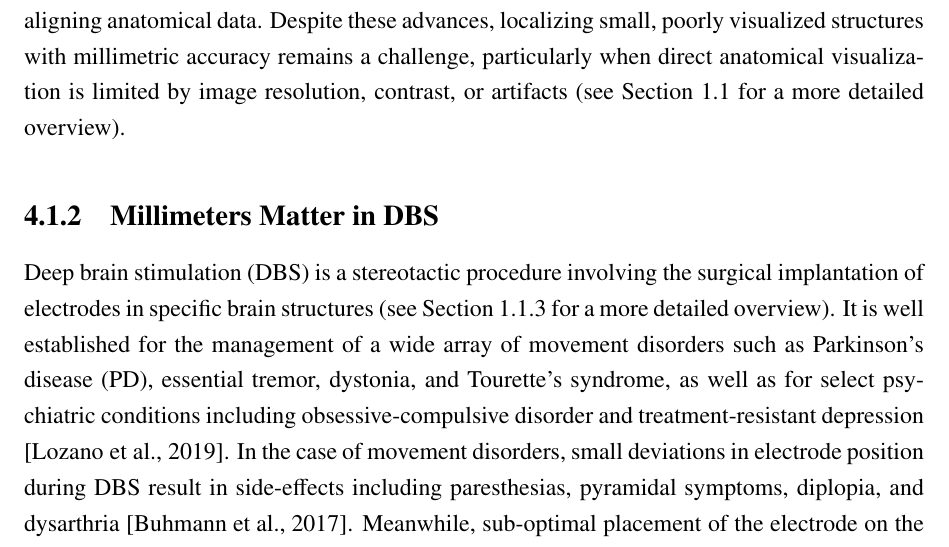
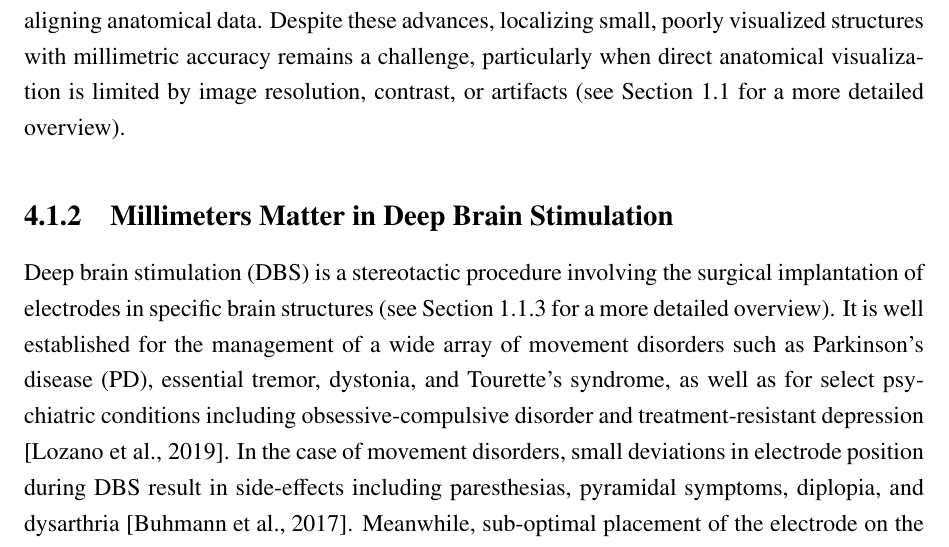
Before and after one commit to ataha24/PhD-Thesis, a LaTeX thesis (westernthesis.tex, which reads chapter_afidspred.tex): part of page 71 of 108, cut so that both start at the same text. Compiled offline with pdfLaTeX.

Commit message:
Updates from Overleaf

```diff
--- a/chapter_afidspred.tex
+++ b/chapter_afidspred.tex
@@ -11,7 +11,7 @@ This chapter is largely based on:
 \subsection{Stereotaxy and modern neuroimaging}
 The origins of coordinate-based brain mapping can be traced back to Horsley and Clarke \cite{Horsley1908-om}, who designed a stereotaxic apparatus using Cartesian coordinates to localize brain structures relative to cranial landmarks. Building on this foundation, Jean Talairach \cite{Schaltenbrand1977-ge, Talairach1957-eb} leveraged anatomical landmarks, such as the anterior commissure (AC) and posterior commissure (PC), for more refined brain structure localization (i.e., the proportional grid normalization). These early innovations laid the groundwork for population-based brain templates that emerged with the advent of MRI. For example, the MNI305 template \cite{Collins1994-dx} aligned 305 individual MRI scans using AC and PC, overcoming the idiosyncrasies of using a single subject brain as a template. Subsequent advances in non-linear registration further refined these templates, culminating in modern standards such as the MNI152 space \cite{Fonov2009-oi}, now widely employed for aligning anatomical data. Despite these advances, localizing small, poorly visualized structures with millimetric accuracy remains a challenge, particularly when direct anatomical visualization is limited by image resolution, contrast, or artifacts (see Section \ref{sec:SNSX} for a more detailed overview).
 
-\subsection{Millimeters Matter in DBS}
+\subsection{Millimeters Matter in Deep Brain Stimulation}
 Deep brain stimulation (DBS) is a stereotactic procedure involving the surgical implantation of electrodes in specific brain structures (see Section \ref{sec:whymm} for a more detailed overview). It is well established for the management of a wide array of movement disorders such as Parkinson's disease (PD), essential tremor, dystonia, and Tourette’s syndrome, as well as for select psychiatric conditions including obsessive-compulsive disorder and treatment-resistant depression \cite{Lozano2019-dv}. In the case of movement disorders, small deviations in electrode position during DBS result in side-effects including paresthesias, pyramidal symptoms, diplopia, and dysarthria \cite{Buhmann2017-da}. Meanwhile, sub-optimal placement of the electrode on the order of 2 millimeters (mm) can lead to reduced clinical outcomes \cite{Horn2019-by} and also put patients at risk for post-operative cognitive decline \cite{Reich2022-jf}.
 
 \subsection{Challenges in Localizing DBS Targets}
```
